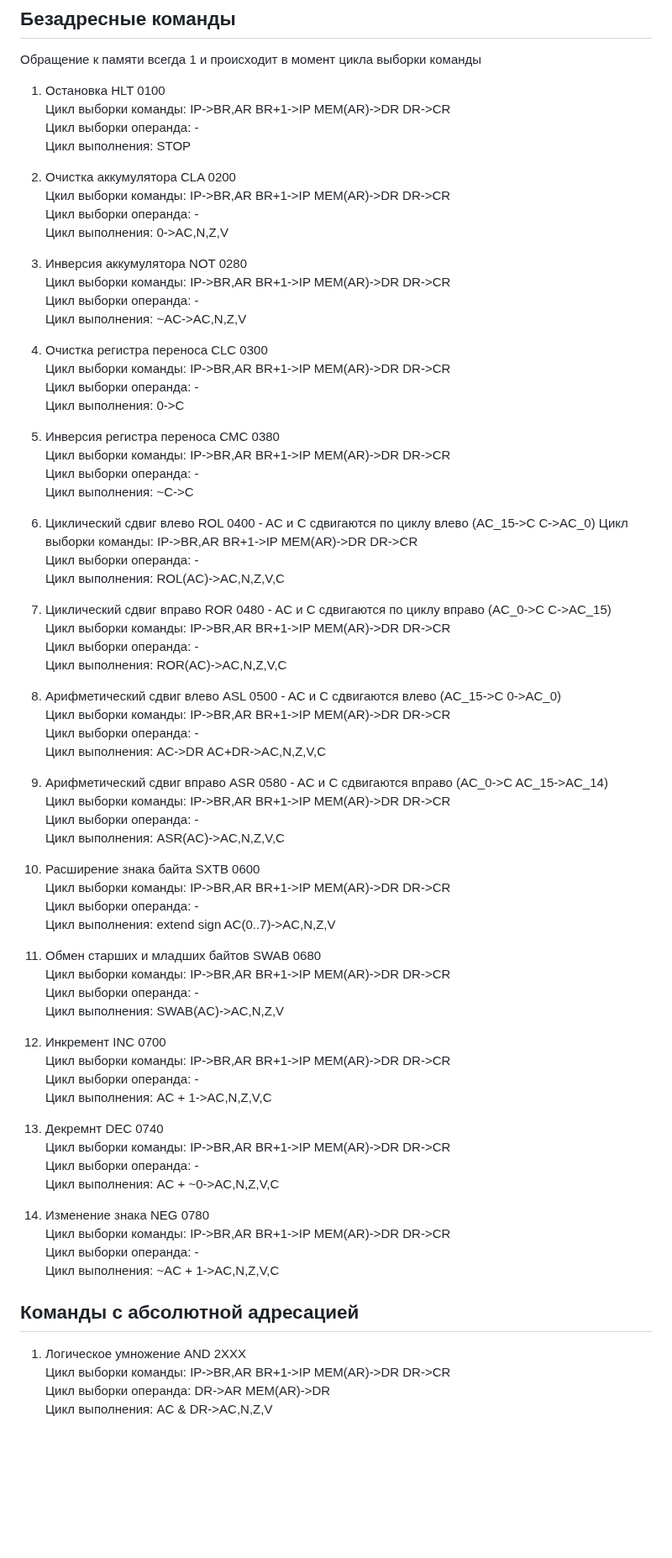
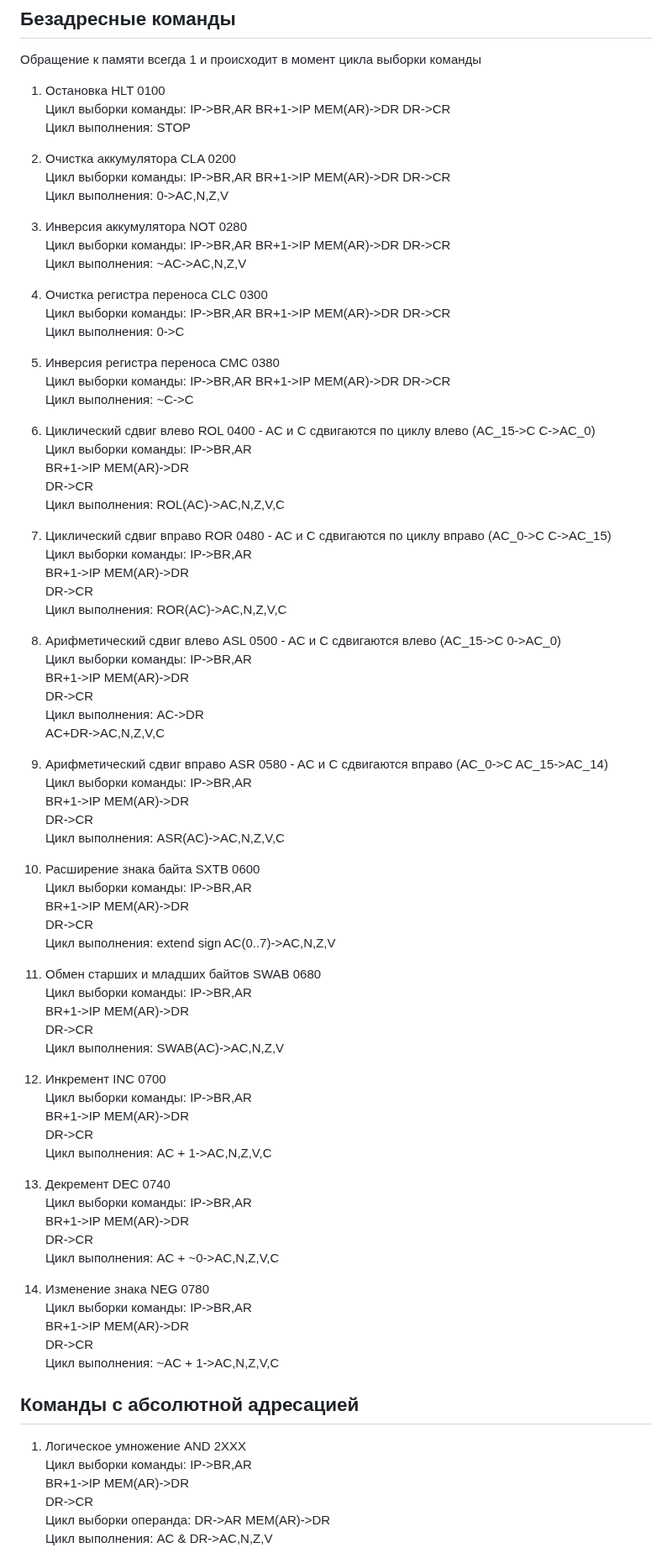
Before and after one commit to dxunvrs/ITMO, a Markdown page: OPD/Lab2/hint.md, the part around one of its changes. Shown at 84% size. GitHub-like rendering; blank space fills up the shorter version.

Commit message:
OPD: hint update

```diff
--- a/OPD/Lab2/hint.md
+++ b/OPD/Lab2/hint.md
@@ -12,79 +12,96 @@
 ## Безадресные команды
 Обращение к памяти всегда 1 и происходит в момент цикла выборки команды
 1. Остановка HLT 0100
-Цикл выборки команды: IP->BR,AR BR+1->IP MEM(AR)->DR DR->CR
-Цикл выборки операнда: -
+Цикл выборки команды: IP->BR,AR
+                    BR+1->IP MEM(AR)->DR
+                    DR->CR
 Цикл выполнения: STOP
 
 2. Очистка аккумулятора CLA 0200
-Цкил выборки команды: IP->BR,AR BR+1->IP MEM(AR)->DR DR->CR
-Цикл выборки операнда: -
+Цикл выборки команды: IP->BR,AR
+                    BR+1->IP MEM(AR)->DR
+                    DR->CR
 Цикл выполнения: 0->AC,N,Z,V
 
 3. Инверсия аккумулятора NOT 0280
-Цикл выборки команды: IP->BR,AR BR+1->IP MEM(AR)->DR DR->CR
-Цикл выборки операнда: -
+Цикл выборки команды: IP->BR,AR
+                    BR+1->IP MEM(AR)->DR
+                    DR->CR
 Цикл выполнения: ~AC->AC,N,Z,V
 
 4. Очистка регистра переноса CLC 0300
-Цикл выборки команды: IP->BR,AR BR+1->IP MEM(AR)->DR DR->CR
-Цикл выборки операнда: -
+Цикл выборки команды: IP->BR,AR
+                    BR+1->IP MEM(AR)->DR
+                    DR->CR
 Цикл выполнения: 0->C
 
 5. Инверсия регистра переноса CMC 0380
-Цикл выборки команды: IP->BR,AR BR+1->IP MEM(AR)->DR DR->CR
-Цикл выборки операнда: -
+Цикл выборки команды: IP->BR,AR
+                    BR+1->IP MEM(AR)->DR
+                    DR->CR
 Цикл выполнения: ~C->C
 
 6. Циклический сдвиг влево ROL 0400 - AC и C сдвигаются по циклу влево (AC_15->C C->AC_0)
-Цикл выборки команды: IP->BR,AR BR+1->IP MEM(AR)->DR DR->CR
-Цикл выборки операнда: -
+Цикл выборки команды: IP->BR,AR
+                    BR+1->IP MEM(AR)->DR
+                    DR->CR
 Цикл выполнения: ROL(AC)->AC,N,Z,V,C
 
 6. Циклический сдвиг вправо ROR 0480 - AC и C сдвигаются по циклу вправо (AC_0->C C->AC_15)
-Цикл выборки команды: IP->BR,AR BR+1->IP MEM(AR)->DR DR->CR
-Цикл выборки операнда: -
+Цикл выборки команды: IP->BR,AR
+                    BR+1->IP MEM(AR)->DR
+                    DR->CR
 Цикл выполнения: ROR(AC)->AC,N,Z,V,C
 
 7. Арифметический сдвиг влево ASL 0500 - AC и C сдвигаются влево (AC_15->C 0->AC_0)
-Цикл выборки команды: IP->BR,AR BR+1->IP MEM(AR)->DR DR->CR
-Цикл выборки операнда: -
-Цикл выполнения: AC->DR AC+DR->AC,N,Z,V,C
+Цикл выборки команды: IP->BR,AR
+                    BR+1->IP MEM(AR)->DR
+                    DR->CR
+Цикл выполнения: AC->DR
+                AC+DR->AC,N,Z,V,C
 
 8. Арифметический сдвиг вправо ASR 0580 - AC и C сдвигаются вправо (AC_0->C AC_15->AC_14)
-Цикл выборки команды: IP->BR,AR BR+1->IP MEM(AR)->DR DR->CR
-Цикл выборки операнда: -
+Цикл выборки команды: IP->BR,AR
+                    BR+1->IP MEM(AR)->DR
+                    DR->CR
 Цикл выполнения: ASR(AC)->AC,N,Z,V,C
 
 9. Расширение знака байта SXTB 0600
-Цикл выборки команды: IP->BR,AR BR+1->IP MEM(AR)->DR DR->CR
-Цикл выборки операнда: -
+Цикл выборки команды: IP->BR,AR
+                    BR+1->IP MEM(AR)->DR
+                    DR->CR
 Цикл выполнения: extend sign AC(0..7)->AC,N,Z,V
 
 10. Обмен старших и младших байтов SWAB 0680
-Цикл выборки команды: IP->BR,AR BR+1->IP MEM(AR)->DR DR->CR
-Цикл выборки операнда: -
+Цикл выборки команды: IP->BR,AR
+                    BR+1->IP MEM(AR)->DR
+                    DR->CR
 Цикл выполнения: SWAB(AC)->AC,N,Z,V
 
 11. Инкремент INC 0700
-Цикл выборки команды: IP->BR,AR BR+1->IP MEM(AR)->DR DR->CR
-Цикл выборки операнда: -
+Цикл выборки команды: IP->BR,AR
+                    BR+1->IP MEM(AR)->DR
+                    DR->CR
 Цикл выполнения: AC + 1->AC,N,Z,V,C
 
-12. Декремнт DEC 0740
-Цикл выборки команды: IP->BR,AR BR+1->IP MEM(AR)->DR DR->CR
-Цикл выборки операнда: -
+12. Декремент DEC 0740
+Цикл выборки команды: IP->BR,AR
+                    BR+1->IP MEM(AR)->DR
+                    DR->CR
 Цикл выполнения: AC + ~0->AC,N,Z,V,C
 
 13. Изменение знака NEG 0780
-Цикл выборки команды: IP->BR,AR BR+1->IP MEM(AR)->DR DR->CR
-Цикл выборки операнда: -
+Цикл выборки команды: IP->BR,AR
+                    BR+1->IP MEM(AR)->DR
+                    DR->CR
 Цикл выполнения: ~AC + 1->AC,N,Z,V,C
 
 ## Команды с абсолютной адресацией
 
 1. Логическое умножение AND 2XXX
-Цикл выборки команды: IP->BR,AR BR+1->IP MEM(AR)->DR DR->CR
+Цикл выборки команды: IP->BR,AR
+                    BR+1->IP MEM(AR)->DR
+                    DR->CR
 Цикл выборки операнда: DR->AR MEM(AR)->DR
 Цикл выполнения: AC & DR->AC,N,Z,V
 
```
Also changed, not shown: other parts of OPD/Lab2/hint.md (+45 -16 lines).
